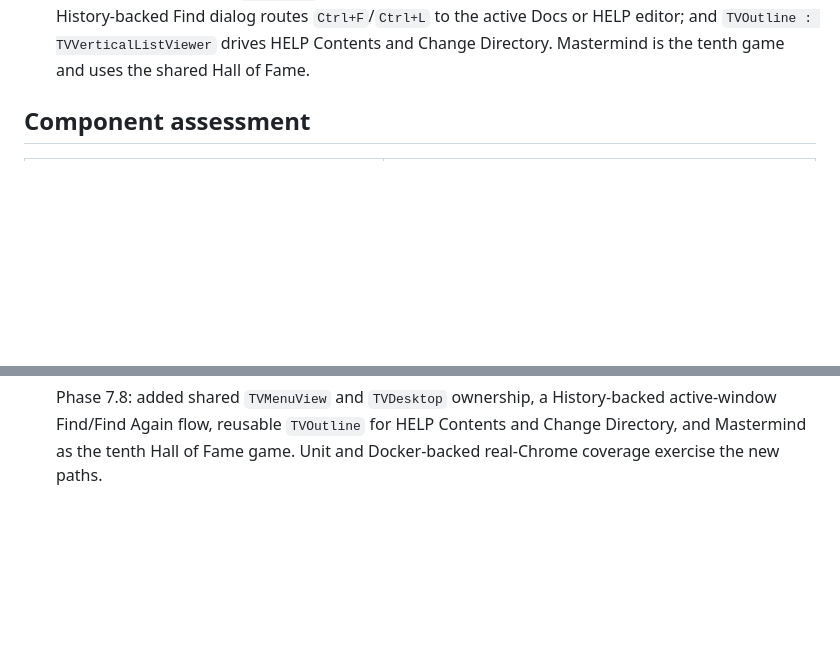
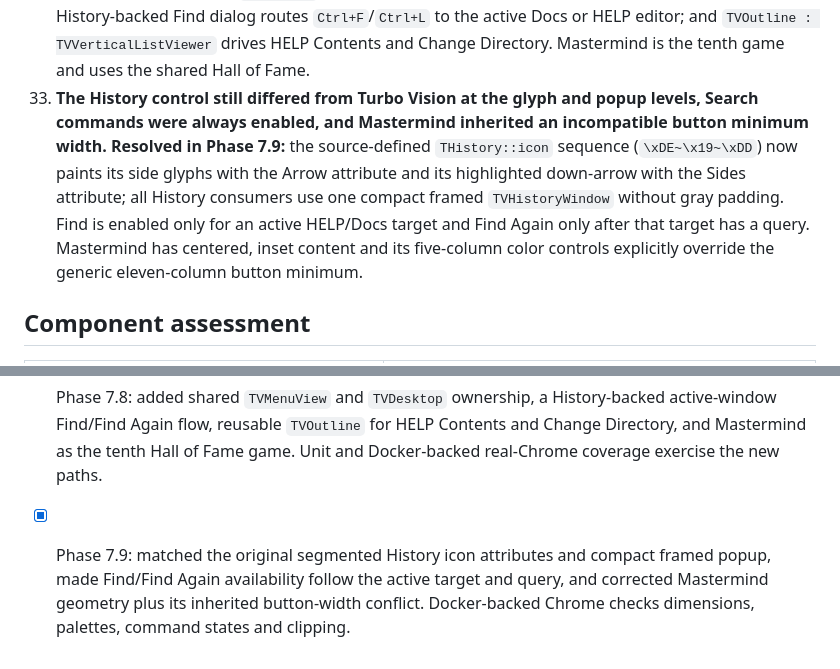
Before and after one commit to mariolacko/THelpViewer, a Markdown page: docs/THelp Viewer/TurboVision JS Audit.md, 2 parts joined by grey strips. GitHub-like rendering; blank space fills up the shorter version.

Commit message:
docs(tv): record source-matched history controls

```diff
--- a/docs/THelp Viewer/TurboVision JS Audit.md
+++ b/docs/THelp Viewer/TurboVision JS Audit.md
@@ -249,6 +249,16 @@ compatibility with old Turbo Vision applications.
     HELP editor; and `TVOutline : TVVerticalListViewer` drives HELP Contents and
     Change Directory. Mastermind is the tenth game and uses the shared Hall of
     Fame.
+33. **The History control still differed from Turbo Vision at the glyph and
+    popup levels, Search commands were always enabled, and Mastermind inherited
+    an incompatible button minimum width.** **Resolved in Phase 7.9:** the
+    source-defined `THistory::icon` sequence (`\xDE~\x19~\xDD`) now paints its
+    side glyphs with the Arrow attribute and its highlighted down-arrow with
+    the Sides attribute; all History consumers use one compact framed
+    `TVHistoryWindow` without gray padding. Find is enabled only for an active
+    HELP/Docs target and Find Again only after that target has a query.
+    Mastermind has centered, inset content and its five-column color controls
+    explicitly override the generic eleven-column button minimum.
 
 ## Component assessment
 
@@ -519,3 +529,8 @@ Recommended games remain:
   History-backed active-window Find/Find Again flow, reusable `TVOutline` for
   HELP Contents and Change Directory, and Mastermind as the tenth Hall of Fame
   game. Unit and Docker-backed real-Chrome coverage exercise the new paths.
+- [x] Phase 7.9: matched the original segmented History icon attributes and
+  compact framed popup, made Find/Find Again availability follow the active
+  target and query, and corrected Mastermind geometry plus its inherited
+  button-width conflict. Docker-backed Chrome checks dimensions, palettes,
+  command states and clipping.
```
Also changed, not shown: docs/THelp Viewer/TurboVision JS.md (+7 -1 lines).
